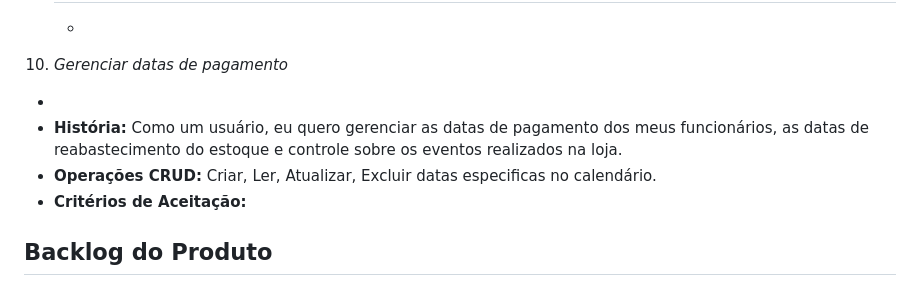
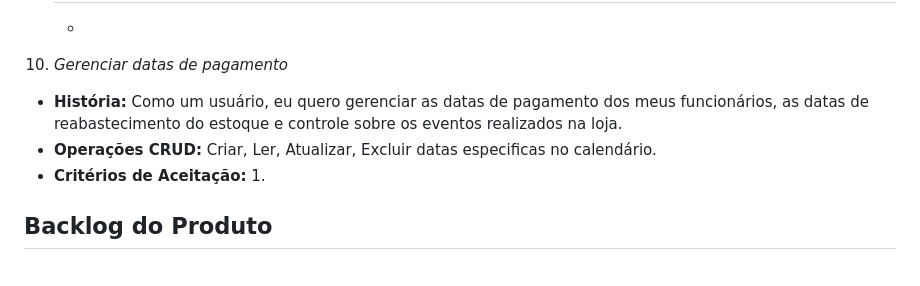
Before and after one commit to GabrielFrazz/Trabalho-Engenharia-de-Software, a Markdown page: README.md, the part around the change. Drawn GitHub-style.

```diff
--- a/README.md
+++ b/README.md
@@ -67,10 +67,10 @@ Este projeto tem como objetivo desenvolver um software de gerenciamento geral e
    -
    -
 10. *Gerenciar datas de pagamento*
-   -
    - **História:** Como um usuário, eu quero gerenciar as datas de pagamento dos meus funcionários, as datas de reabastecimento do estoque e controle sobre os eventos realizados na loja.
    - **Operações CRUD:** Criar, Ler, Atualizar, Excluir datas especificas no calendário.
    - **Critérios de Aceitação:**
+     1.
 
 ## Backlog do Produto
    1. Cadastro de Clientes
```
